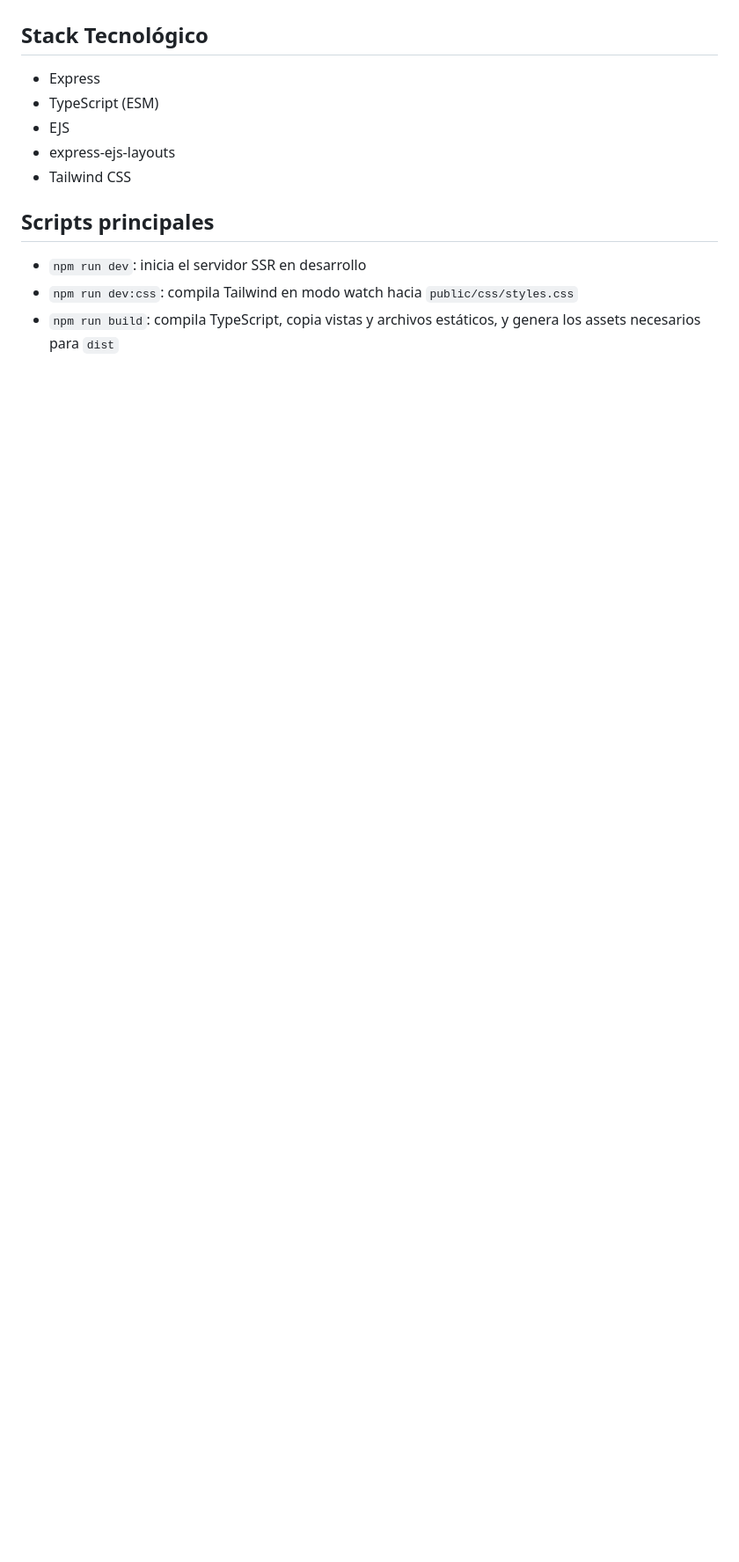
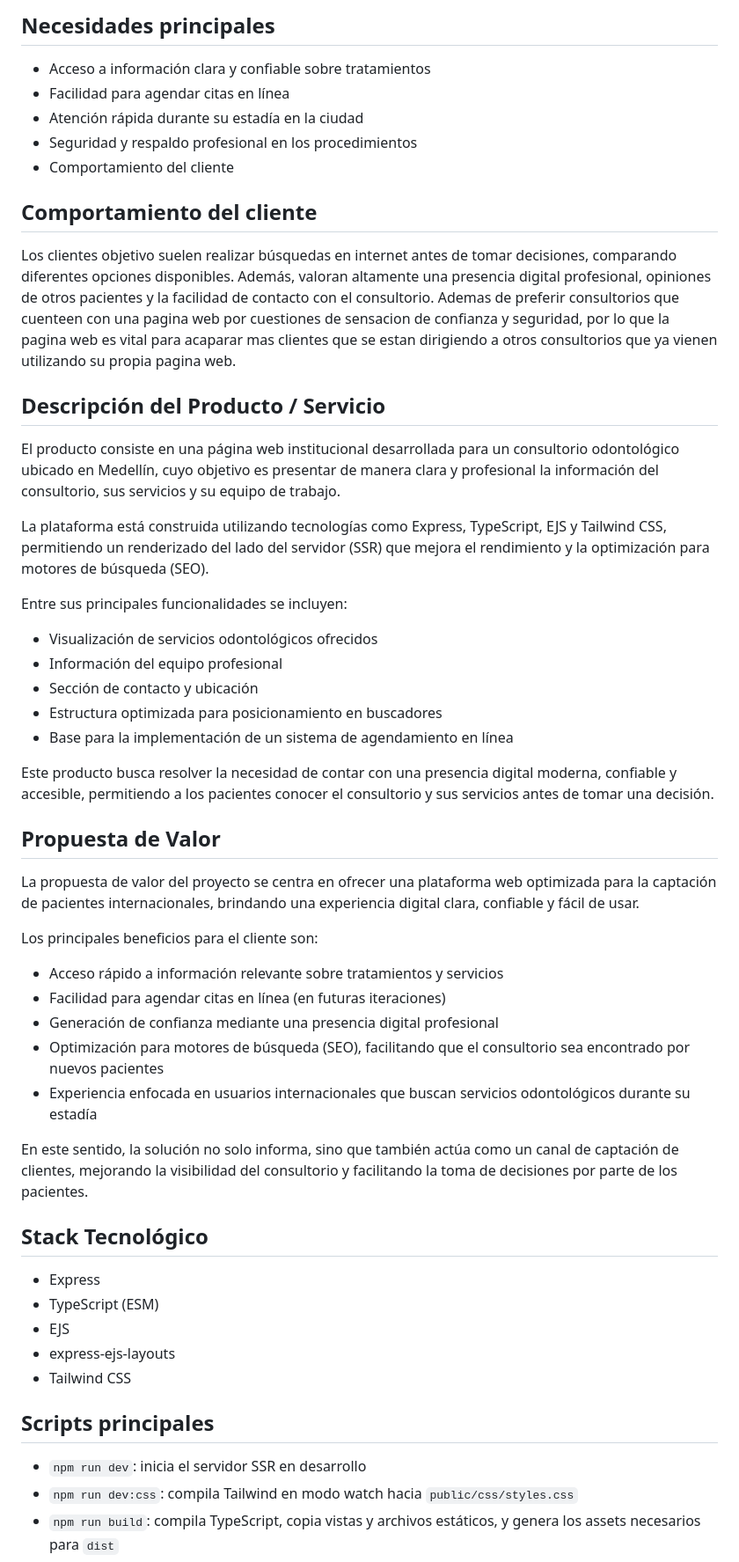
Before and after one commit to AlejandraS15/ProyectoIntegrador2, a Markdown page: Readme.md, the part around one of its changes. Shown at 88% size. Drawn GitHub-style; blank space fills up the shorter version.

```diff
--- a/Readme.md
+++ b/Readme.md
@@ -4,3 +41,44 @@ Sitio institucional odontológico desarrollado con renderizado del lado del serv
+## Necesidades principales
+- Acceso a información clara y confiable sobre tratamientos
+- Facilidad para agendar citas en línea
+- Atención rápida durante su estadía en la ciudad
+- Seguridad y respaldo profesional en los procedimientos
+- Comportamiento del cliente
+
+## Comportamiento del cliente
+
+Los clientes objetivo suelen realizar búsquedas en internet antes de tomar decisiones, comparando diferentes opciones disponibles. Además, valoran altamente una presencia digital profesional, opiniones de otros pacientes y la facilidad de contacto con el consultorio. Ademas de preferir consultorios que cuenteen con una pagina web por cuestiones de sensacion de confianza y seguridad, por lo que la pagina web es vital para acaparar mas clientes que se estan dirigiendo a otros consultorios que ya vienen utilizando su propia pagina web.
+
+
+## Descripción del Producto / Servicio
+
+El producto consiste en una página web institucional desarrollada para un consultorio odontológico ubicado en Medellín, cuyo objetivo es presentar de manera clara y profesional la información del consultorio, sus servicios y su equipo de trabajo.
+
+La plataforma está construida utilizando tecnologías como Express, TypeScript, EJS y Tailwind CSS, permitiendo un renderizado del lado del servidor (SSR) que mejora el rendimiento y la optimización para motores de búsqueda (SEO).
+
+Entre sus principales funcionalidades se incluyen:
+
+- Visualización de servicios odontológicos ofrecidos
+- Información del equipo profesional
+- Sección de contacto y ubicación
+- Estructura optimizada para posicionamiento en buscadores
+- Base para la implementación de un sistema de agendamiento en línea
+
+Este producto busca resolver la necesidad de contar con una presencia digital moderna, confiable y accesible, permitiendo a los pacientes conocer el consultorio y sus servicios antes de tomar una decisión.
+
+## Propuesta de Valor
+
+La propuesta de valor del proyecto se centra en ofrecer una plataforma web optimizada para la captación de pacientes internacionales, brindando una experiencia digital clara, confiable y fácil de usar.
+
+Los principales beneficios para el cliente son:
+
+- Acceso rápido a información relevante sobre tratamientos y servicios
+- Facilidad para agendar citas en línea (en futuras iteraciones)
+- Generación de confianza mediante una presencia digital profesional
+- Optimización para motores de búsqueda (SEO), facilitando que el consultorio sea encontrado por nuevos pacientes
+- Experiencia enfocada en usuarios internacionales que buscan servicios odontológicos durante su estadía
+
+En este sentido, la solución no solo informa, sino que también actúa como un canal de captación de clientes, mejorando la visibilidad del consultorio y facilitando la toma de decisiones por parte de los pacientes.
 
 ## Stack Tecnológico
 
```
Also changed, not shown: other parts of Readme.md (+37 -0 lines).
